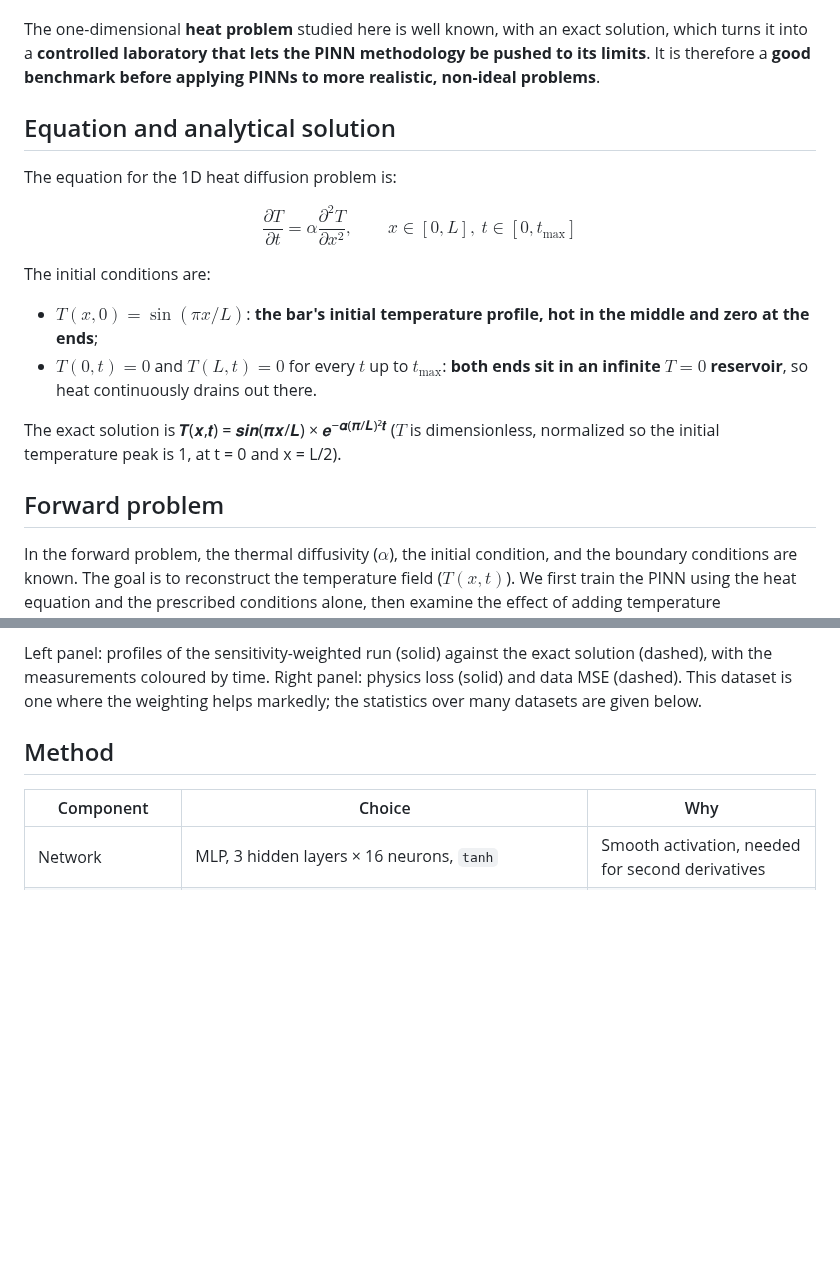
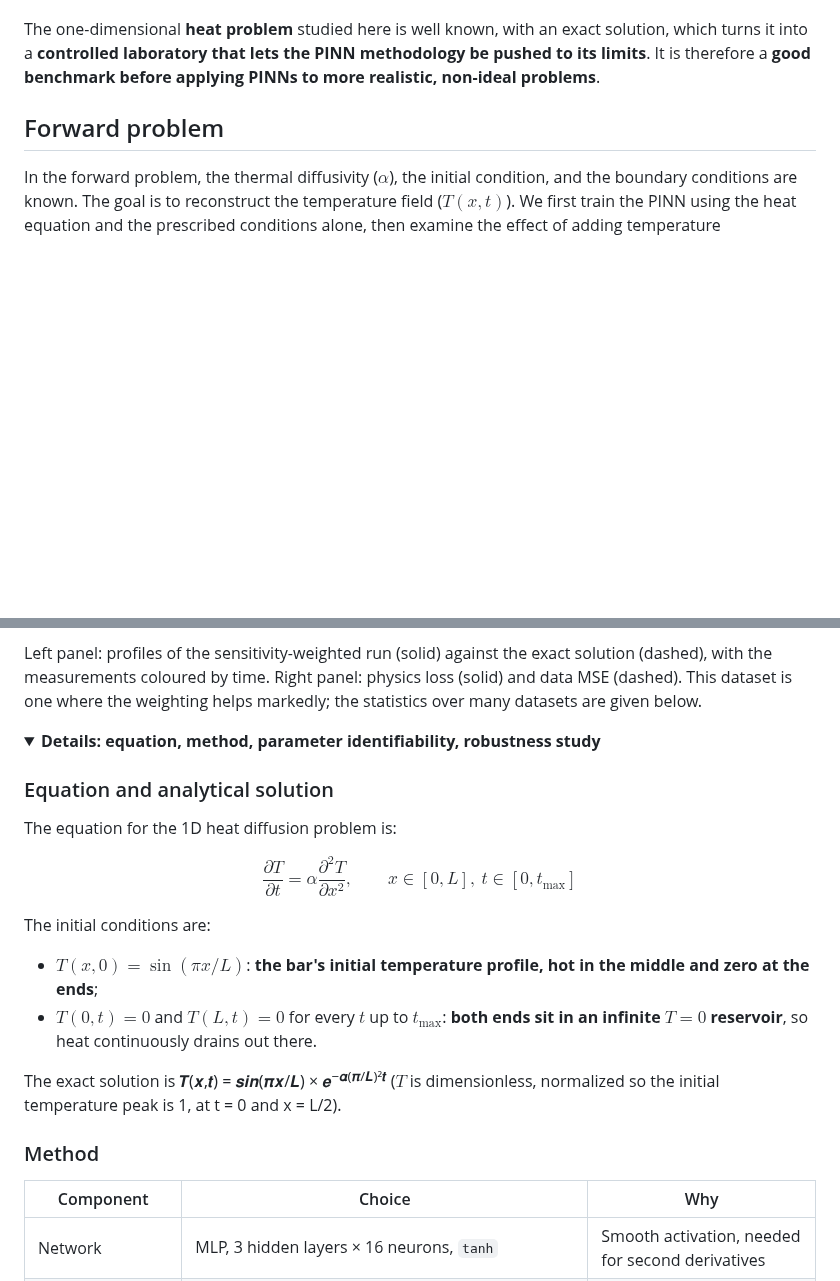
Before and after one commit to qp-dev-ai/pinn-heat-diffusion_1D, a Markdown page: README.md, 2 parts joined by grey strips. Rendered like a GitHub page; folded sections open; blank space fills up the shorter version.

Commit message:
Group equation/method/identifiability/robustness under a collapsible Details section
Moves "Equation and analytical solution" (previously under The problem)
and "Method", "Parameter identifiability and sensitivity weighting",
"Robustness study" (previously standalone, after Inverse problem) into
a single <details> dropdown right after Inverse problem, as ### sub-
sections. Keeps the README's top-level flow shorter by default while
this material stays one click away.

Co-Authored-By: Claude Sonnet 5 <noreply@anthropic.com>

```diff
--- a/README.md
+++ b/README.md
@@ -27,21 +27,6 @@ A bar of arbitrary material (metal, ceramic, etc.) **starts hot in the middle, w
 - the **inverse problem**: given only a few noisy temperature measurements, what is the thermal diffusivity?
 
 The one-dimensional **heat problem** studied here is well known, with an exact solution, which turns it into a **controlled laboratory that lets the PINN methodology be pushed to its limits**. It is therefore a **good benchmark before applying PINNs to more realistic, non-ideal problems**.
-
-## Equation and analytical solution
-
-The equation for the 1D heat diffusion problem is:
-
-$$
-\frac{\partial T}{\partial t} = \alpha \frac{\partial^2 T}{\partial x^2}, \qquad x \in [0, L],\ t \in [0, t_{\max}]
-$$
-
-The initial conditions are:
-
-- $T(x, 0) = \sin(\pi x / L)$: **the bar's initial temperature profile, hot in the middle and zero at the ends**;
-- $T(0, t) = 0$ and $T(L, t) = 0$ for every $t$ up to $t_{\max}$: **both ends sit in an infinite $T=0$ reservoir**, so heat continuously drains out there.
-
-The exact solution is 𝑻(𝒙,𝒕) = 𝒔𝒊𝒏(𝝅𝒙/𝑳) × 𝒆<sup>−𝜶(𝝅/𝑳)²𝒕</sup> ($T$ is dimensionless, normalized so the initial temperature peak is 1, at t = 0 and x = L/2).
 
 ## Forward problem
 
@@ -75,7 +60,25 @@ For this particular problem, a PINN has limited practical value because the solu
 
 Left panel: profiles of the sensitivity-weighted run (solid) against the exact solution (dashed), with the measurements coloured by time. Right panel: physics loss (solid) and data MSE (dashed). This dataset is one where the weighting helps markedly; the statistics over many datasets are given below.
 
-## Method
+<details>
+<summary><b>Details: equation, method, parameter identifiability, robustness study</b></summary>
+
+### Equation and analytical solution
+
+The equation for the 1D heat diffusion problem is:
+
+$$
+\frac{\partial T}{\partial t} = \alpha \frac{\partial^2 T}{\partial x^2}, \qquad x \in [0, L],\ t \in [0, t_{\max}]
+$$
+
+The initial conditions are:
+
+- $T(x, 0) = \sin(\pi x / L)$: **the bar's initial temperature profile, hot in the middle and zero at the ends**;
+- $T(0, t) = 0$ and $T(L, t) = 0$ for every $t$ up to $t_{\max}$: **both ends sit in an infinite $T=0$ reservoir**, so heat continuously drains out there.
+
+The exact solution is 𝑻(𝒙,𝒕) = 𝒔𝒊𝒏(𝝅𝒙/𝑳) × 𝒆<sup>−𝜶(𝝅/𝑳)²𝒕</sup> ($T$ is dimensionless, normalized so the initial temperature peak is 1, at t = 0 and x = L/2).
+
+### Method
 
 | Component | Choice | Why |
 |---|---|---|
```
Also changed, not shown: other parts of README.md (+4 -2 lines).
